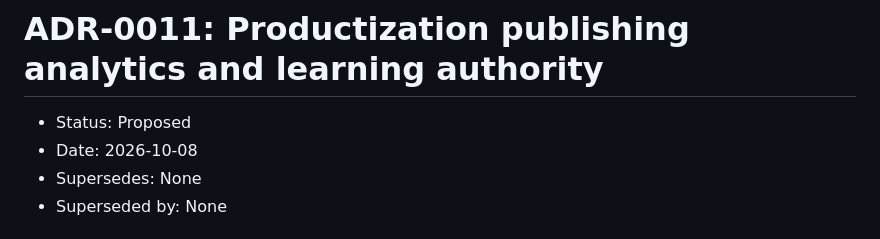
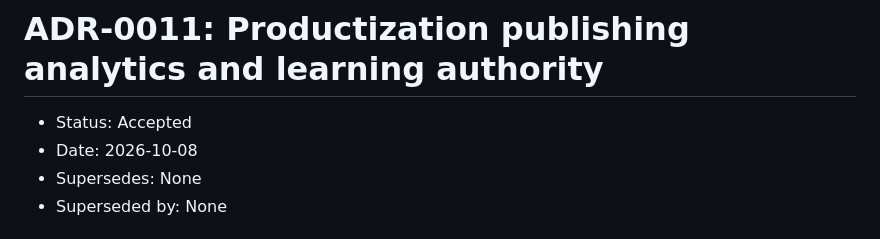
Before and after one commit to MythologIQ-Labs-LLC/Viable, a Markdown page: docs/adr/0011-productization-publishing-analytics-learning.md, the part around the change. GitHub-like rendering.

Commit message:
Accept productization analytics ADR

```diff
--- a/docs/adr/0011-productization-publishing-analytics-learning.md
+++ b/docs/adr/0011-productization-publishing-analytics-learning.md
@@ -1,6 +1,6 @@
 # ADR-0011: Productization publishing analytics and learning authority
 
-- Status: Proposed
+- Status: Accepted
 - Date: 2026-10-08
 - Supersedes: None
 - Superseded by: None
```
